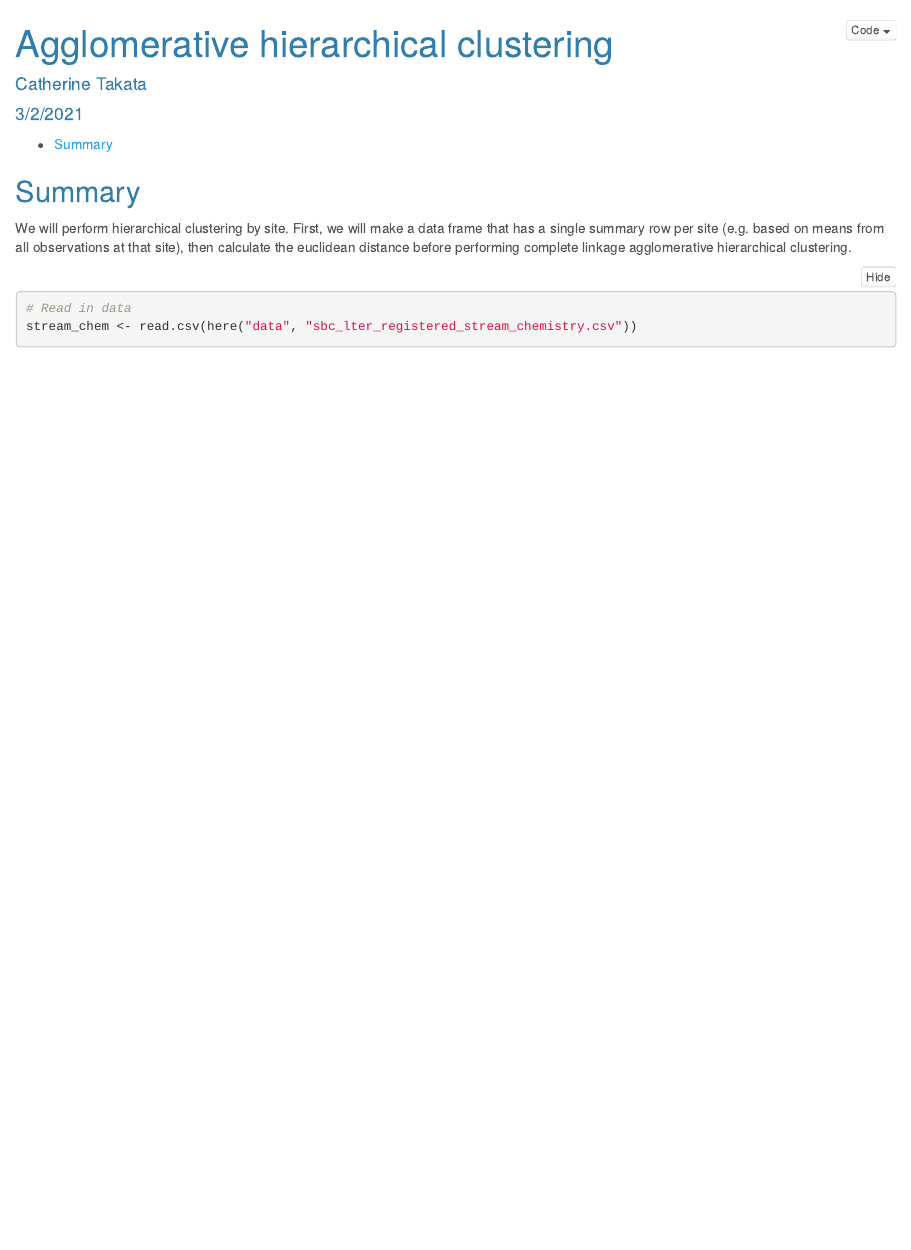
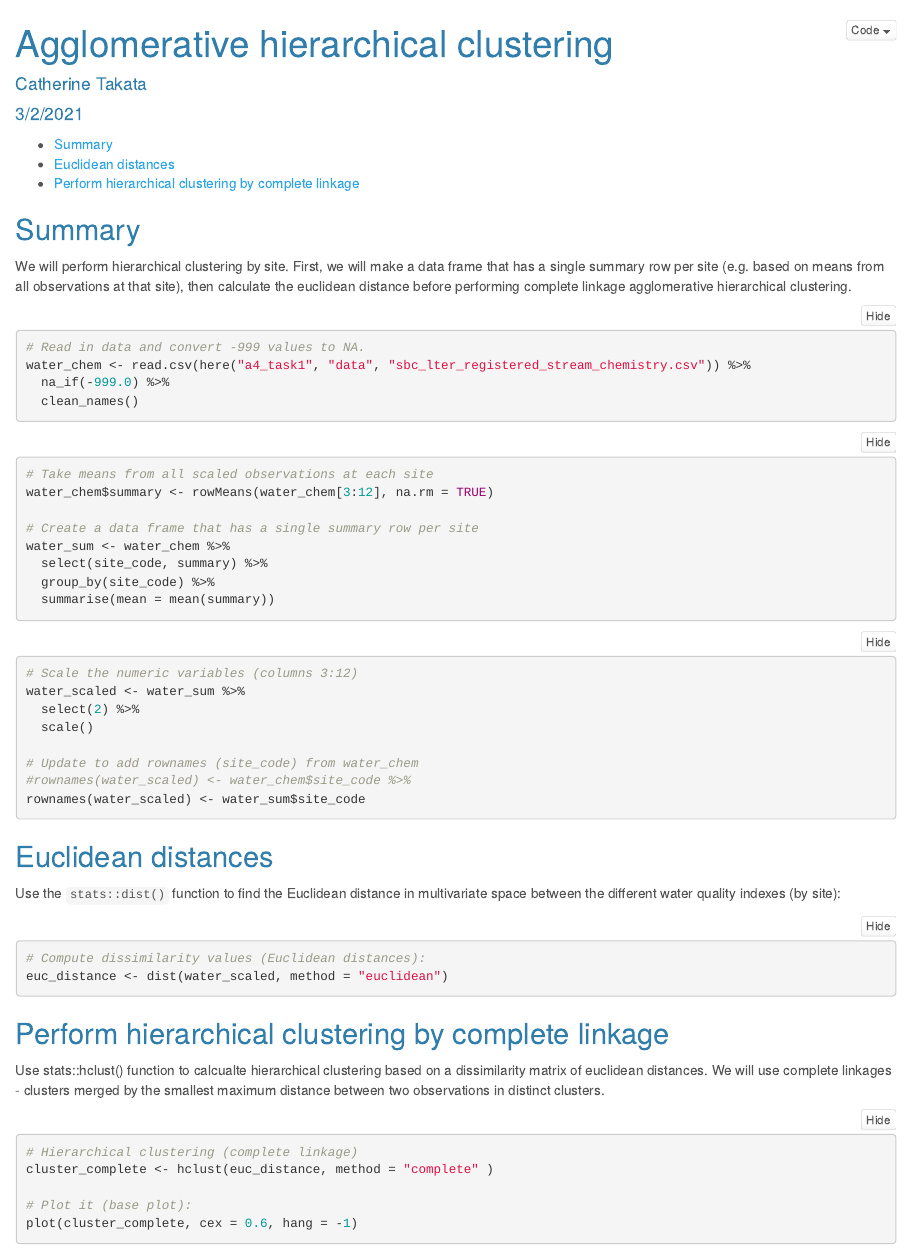
Before and after one commit to cattakata/esm244_a4, an R Markdown document (a4_task1/takata_cat_a4_task1.Rmd): the page in a window 1100 px wide, from its top. The pictures show the output file a4_task1/takata_cat_a4_task1.html that the author committed with the source, opened offline.

Commit message:
updated with dendrogram

````diff
--- a/a4_task1/takata_cat_a4_task1.Rmd
+++ b/a4_task1/takata_cat_a4_task1.Rmd
@@ -34,20 +33,32 @@ water_chem <- read.csv(here("a4_task1", "data", "sbc_lter_registered_stream_chem
   clean_names()
 ```
 
+```{r}
+# Take means from all scaled observations at each site
+water_chem$summary <- rowMeans(water_chem[3:12], na.rm = TRUE)
+
+# Create a data frame that has a single summary row per site
+water_sum <- water_chem %>%
+  select(site_code, summary) %>%
+  group_by(site_code) %>%
+  summarise(mean = mean(summary))
+```
 
 ```{r}
 # Scale the numeric variables (columns 3:12)
-#water_scaled <- water_chem %>%
-  #select(3:12) %>%
-  #scale()
+water_scaled <- water_sum %>%
+  select(2) %>%
+  scale()
 
 # Update to add rownames (site_code) from water_chem
 #rownames(water_scaled) <- water_chem$site_code %>%
-
+rownames(water_scaled) <- water_sum$site_code
 
 ```
 
+## Euclidean distances
+Use the `stats::dist()` function to find the Euclidean distance in multivariate space between the different water quality indexes (by site):
 
 ```{r}
-# Take means from all scaled observations at each site
-#water_chem$summary <- rowMeans(water_chem[3:12], na.rm = TRUE)
+# Compute dissimilarity values (Euclidean distances):
+euc_distance <- dist(water_scaled, method = "euclidean")
@@ -54 +66,11 @@ water_chem <- read.csv(here("a4_task1", "data", "sbc_lter_registered_stream_chem
 
+## Hierarchical clustering by complete linkage den
+Use stats::hclust() function to calcualte hierarchical clustering based on a dissimilarity matrix of euclidean distances.
+We will use complete linkages - clusters merged by the smallest maximum distance between two observations in distinct clusters.
+
+```{r, fig.show = 'hide'}
+# Hierarchical clustering (complete linkage)
+cluster_complete <- hclust(euc_distance, method = "complete" )
+
+# Plot it (base plot):
+plot(cluster_complete, cex = 0.6, hang = -1)
````
Also changed, not shown: a4_task2/takata_cat_a4_task2.Rmd (+1 -1 lines), a4_task1/takata_cat_a4_task1.html, a4_task2/takata_cat_a4_task2.html, a4_task1/takata_cat_a4_task1.Rmd (6 more changed lines).
